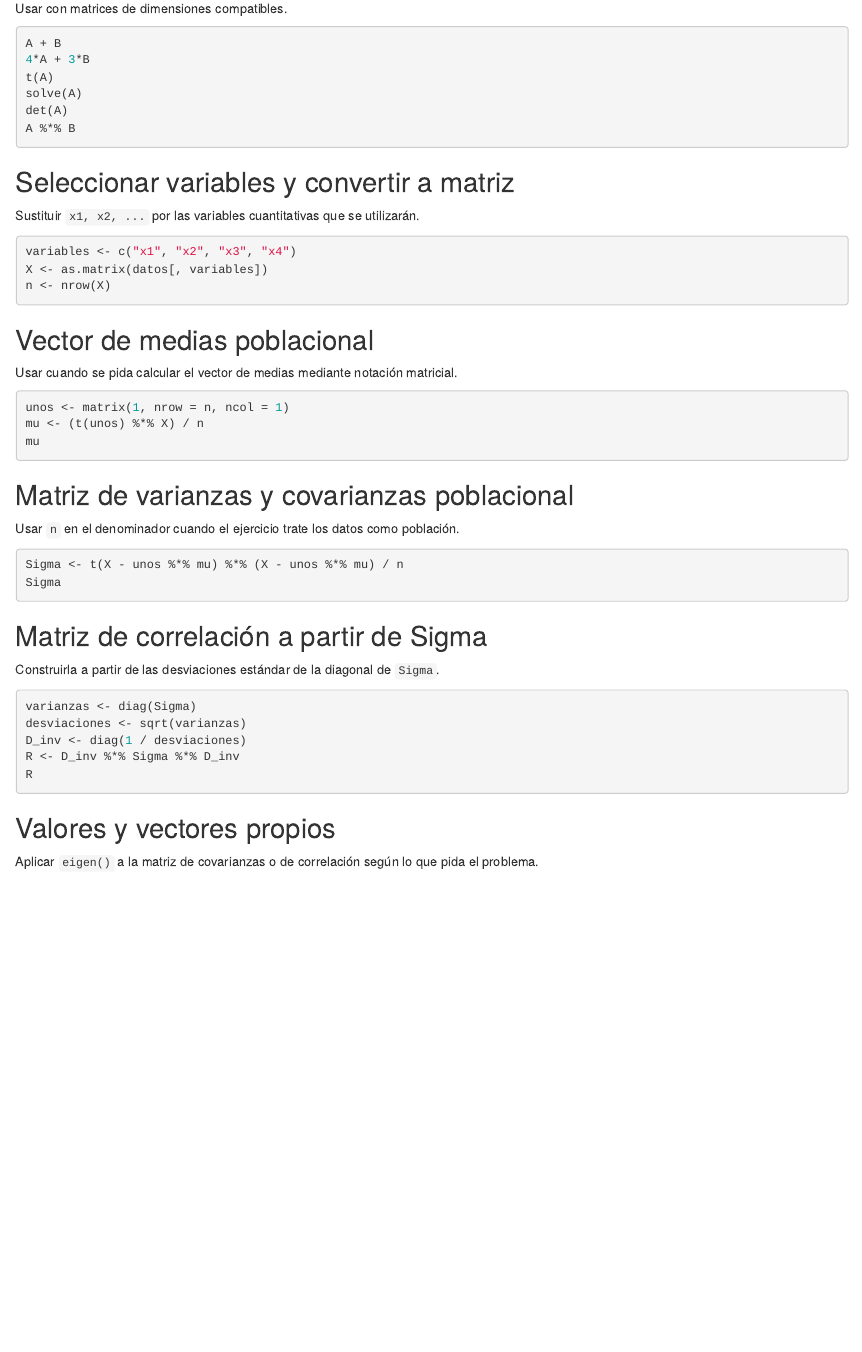
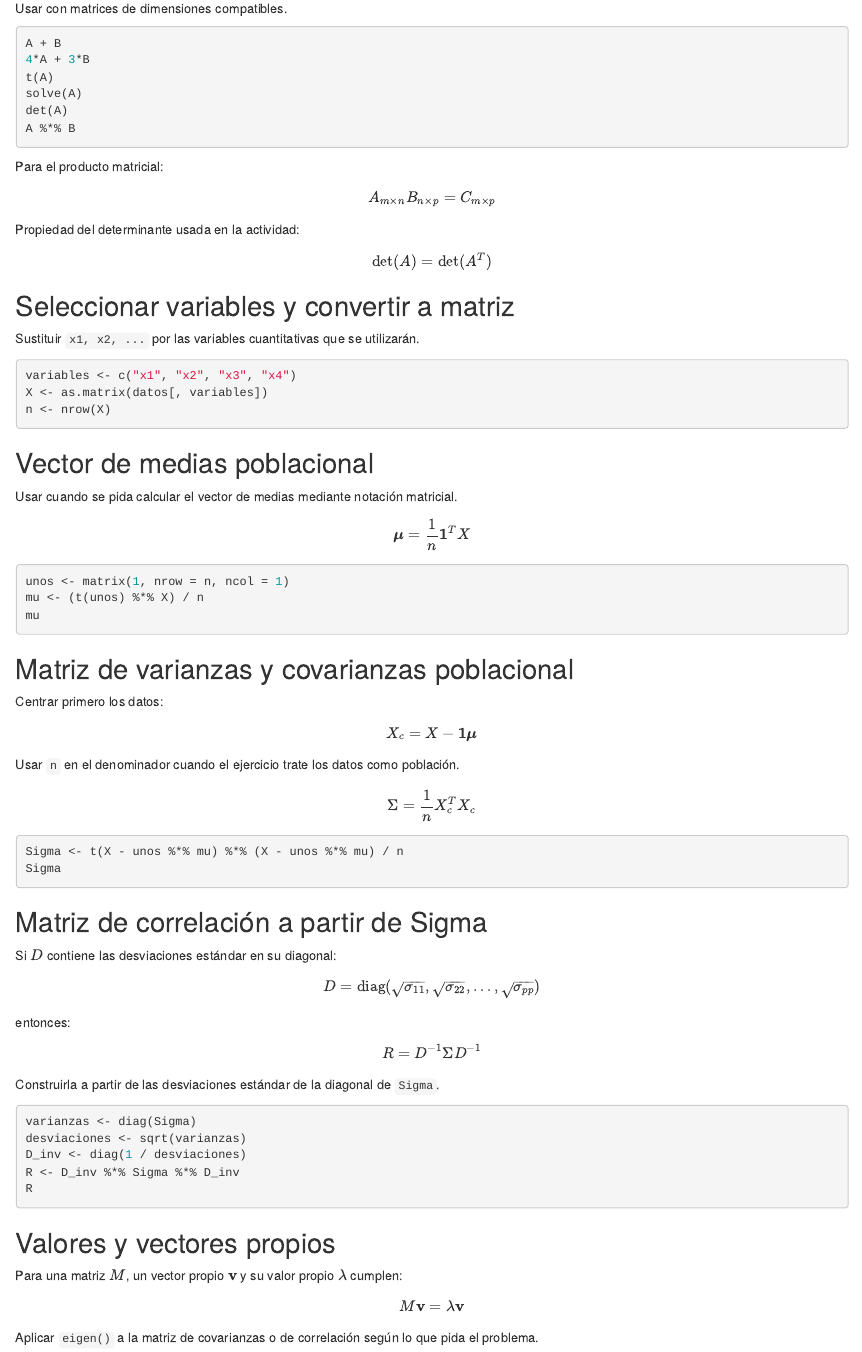
Before and after one commit to Reyivan777/Multivariados_Tareas, an R Markdown document (Formulario_examen/FormularioMultivariado.Rmd): the page in a window 1100 px wide, from 400 px down. Rendered offline with R 4.5, knitr and Pandoc, with nearby package versions.

Commit message:
Add key formulas to multivariate exam form

````diff
--- a/Formulario_examen/FormularioMultivariado.Rmd
+++ b/Formulario_examen/FormularioMultivariado.Rmd
@@ -32,6 +32,18 @@ det(A)
 A %*% B
 ```
 
+Para el producto matricial:
+
+$$
+A_{m\times n}B_{n\times p}=C_{m\times p}
+$$
+
+Propiedad del determinante usada en la actividad:
+
+$$
+\det(A)=\det(A^T)
+$$
+
 ## Seleccionar variables y convertir a matriz
 
 Sustituir `x1, x2, ...` por las variables cuantitativas que se utilizarán.
@@ -46,6 +58,10 @@ n <- nrow(X)
 
 Usar cuando se pida calcular el vector de medias mediante notación matricial.
 
+$$
+\boldsymbol{\mu}=\frac{1}{n}\mathbf{1}^TX
+$$
+
 ``` r
 unos <- matrix(1, nrow = n, ncol = 1)
 mu <- (t(unos) %*% X) / n
@@ -54,7 +70,17 @@ mu
 
 ## Matriz de varianzas y covarianzas poblacional
 
+Centrar primero los datos:
+
+$$
+X_c=X-\mathbf{1}\boldsymbol{\mu}
+$$
+
 Usar `n` en el denominador cuando el ejercicio trate los datos como población.
+
+$$
+\Sigma=\frac{1}{n}X_c^TX_c
+$$
 
 ``` r
 Sigma <- t(X - unos %*% mu) %*% (X - unos %*% mu) / n
@@ -62,6 +88,18 @@ Sigma
 ```
 
 ## Matriz de correlación a partir de Sigma
+
+Si $D$ contiene las desviaciones estándar en su diagonal:
+
+$$
+D=\operatorname{diag}(\sqrt{\sigma_{11}},\sqrt{\sigma_{22}},\ldots,\sqrt{\sigma_{pp}})
+$$
+
+entonces:
+
+$$
+R=D^{-1}\Sigma D^{-1}
+$$
 
 Construirla a partir de las desviaciones estándar de la diagonal de `Sigma`.
 
@@ -75,6 +113,12 @@ R
 
 ## Valores y vectores propios
 
+Para una matriz $M$, un vector propio $\mathbf{v}$ y su valor propio $\lambda$ cumplen:
+
+$$
+M\mathbf{v}=\lambda\mathbf{v}
+$$
+
 Aplicar `eigen()` a la matriz de covarianzas o de correlación según lo que pida el problema.
 
 ``` r
````
